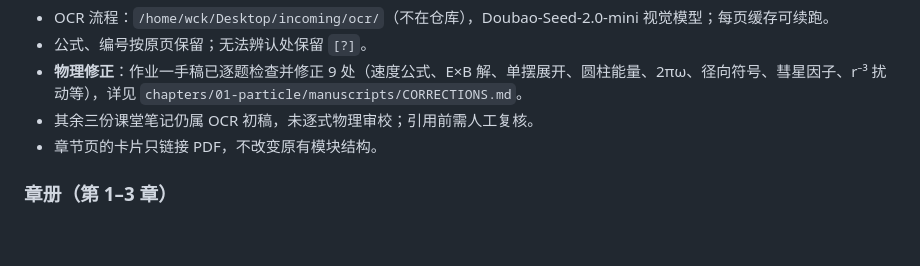
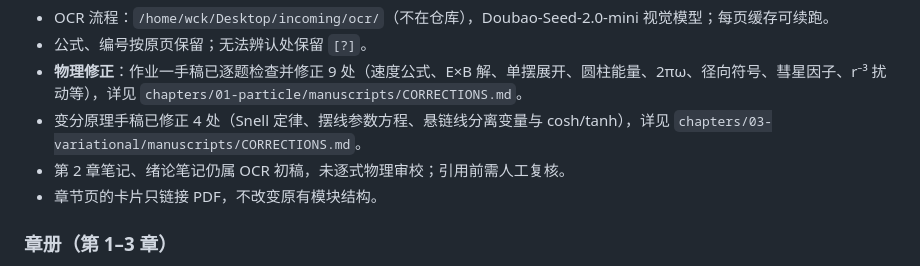
Before and after one commit to wck3069/Theoretical-Mechanics, a Markdown page: HANDOFF.md, the part around the change. Rendered like a GitHub page; blank space fills up the shorter version.

Commit message:
docs: record the chapter-3 physics corrections

```diff
--- a/HANDOFF.md
+++ b/HANDOFF.md
@@ -167,7 +167,8 @@ o.spin += 0.1 * (orbitalDays[i] / spinDays[i]) * dθ;
 - OCR 流程：`/home/wck/Desktop/incoming/ocr/`（不在仓库），Doubao-Seed-2.0-mini 视觉模型；每页缓存可续跑。
 - 公式、编号按原页保留；无法辨认处保留 `[?]`。
 - **物理修正**：作业一手稿已逐题检查并修正 9 处（速度公式、E×B 解、单摆展开、圆柱能量、2πω、径向符号、彗星因子、r⁻³ 扰动等），详见 `chapters/01-particle/manuscripts/CORRECTIONS.md`。
-- 其余三份课堂笔记仍属 OCR 初稿，未逐式物理审校；引用前需人工复核。
+- 变分原理手稿已修正 4 处（Snell 定律、摆线参数方程、悬链线分离变量与 cosh/tanh），详见 `chapters/03-variational/manuscripts/CORRECTIONS.md`。
+- 第 2 章笔记、绪论笔记仍属 OCR 初稿，未逐式物理审校；引用前需人工复核。
 - 章节页的卡片只链接 PDF，不改变原有模块结构。
 
 ### 章册（第 1–3 章）
```
